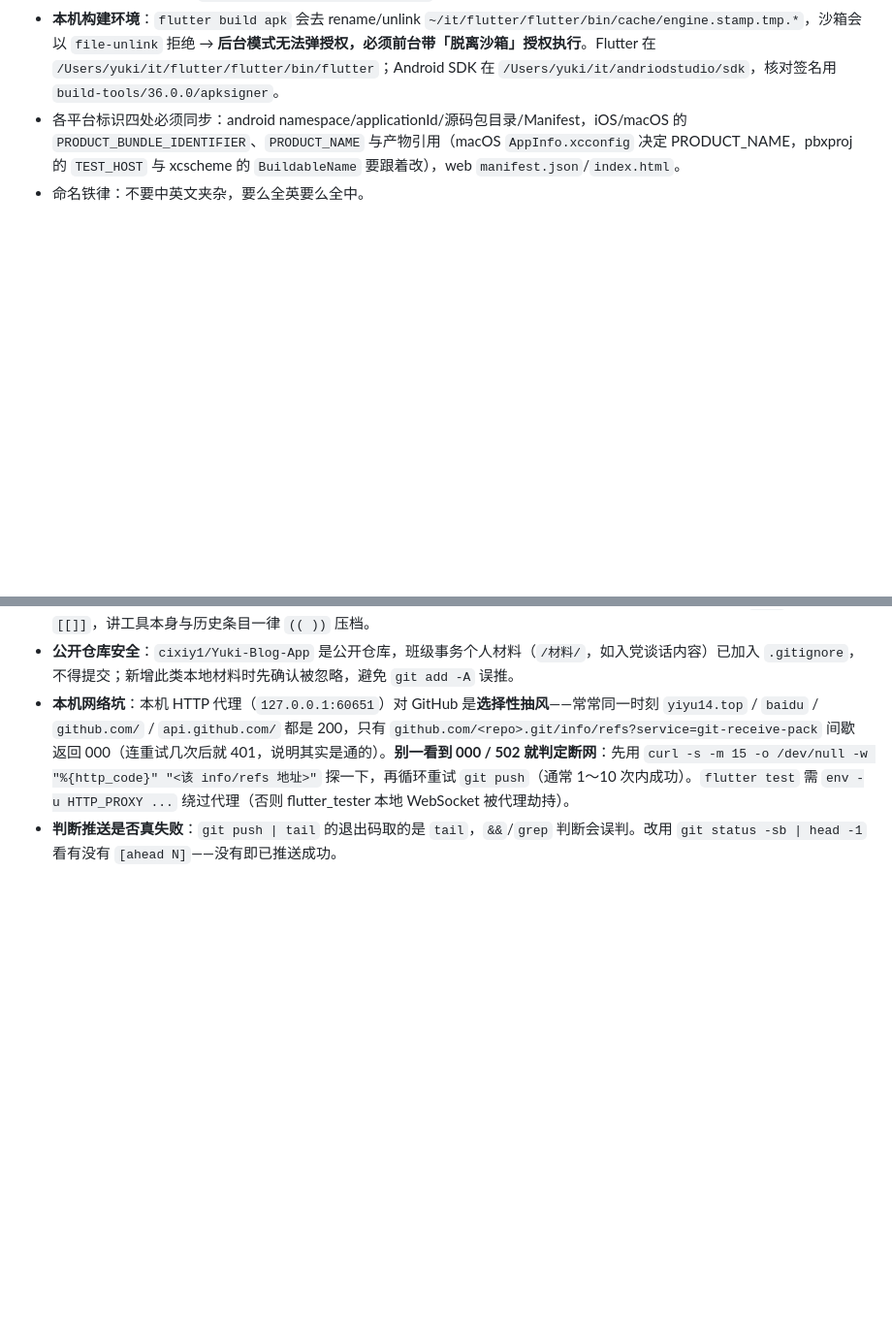
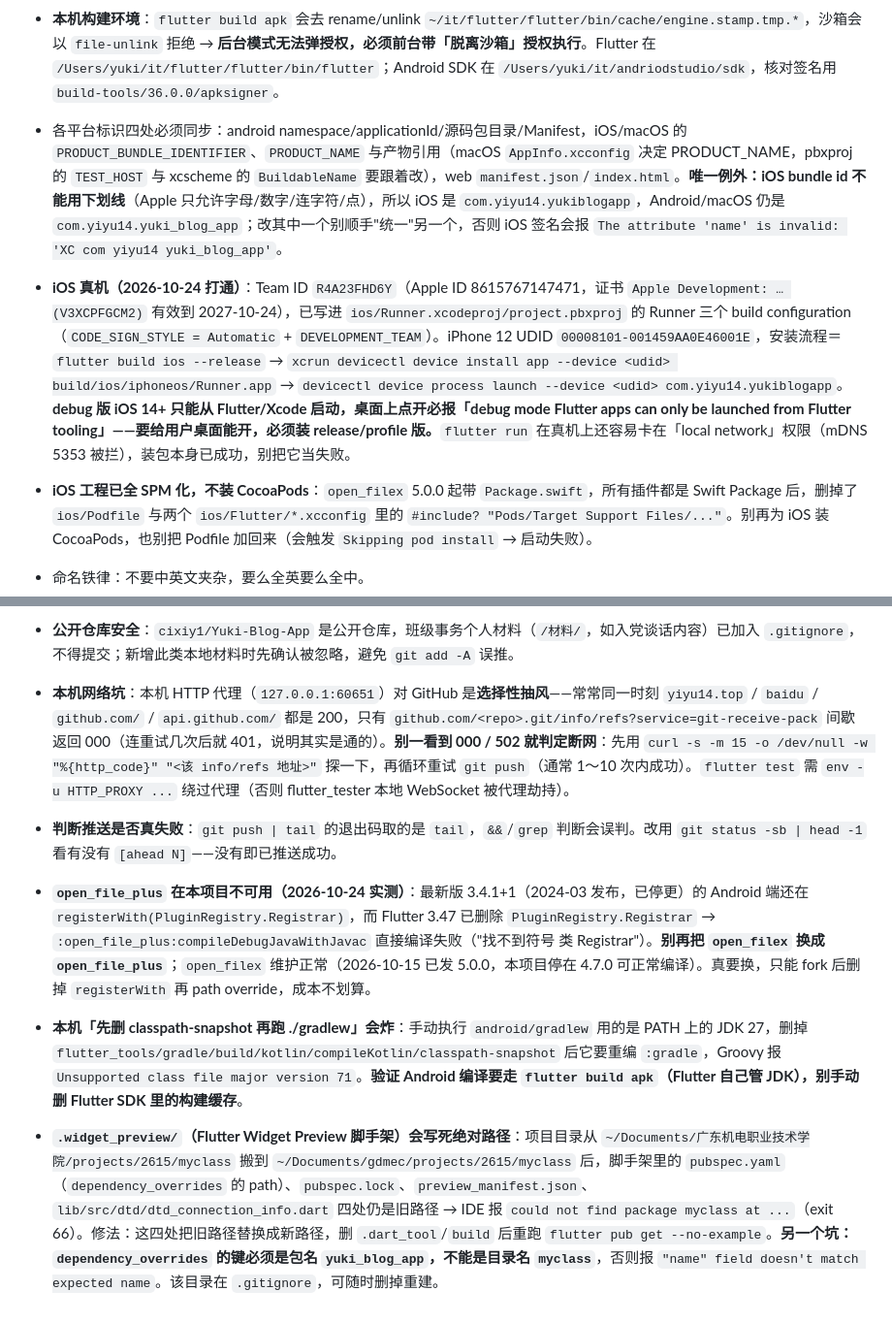
Before and after one commit to cixiy1/Yuki-Blog-App, a Markdown page: .workbuddy/memory/MEMORY.md, 2 parts joined by grey strips. Shown at 97% size. Drawn GitHub-style; blank space fills up the shorter version.

Commit message:
docs(memory): 记录 iOS 真机签名、bundle id 规则与 SPM 化

```diff
--- a/.workbuddy/memory/MEMORY.md
+++ b/.workbuddy/memory/MEMORY.md
@@ -5,7 +5,10 @@
 - **固定签名（铁律）**：release 一律用 `android/key.properties` 指定的固定 keystore——**签名参数全部由用户填写，我不得代拟任何口令/别名/证书信息**（模板 `android/key.properties.example`；生成密钥库 `tool/gen_release_keystore.sh`；导出 GitHub Secrets 用的 base64 + 仓库外备份 `tool/make_signing_secrets.sh`）。未配置时 build.gradle.kts 回退 AGP 的 debug 签名并打警告，但 debug 密钥**每台机器、每个 Actions runner 都各自现生成**，产出的包互相无法覆盖安装（`INSTALL_FAILED_UPDATE_INCOMPATIBLE`），App 内更新会直接失效。keystore + 口令丢失＝永远无法再发可覆盖升级的版本，必须有仓库外备份。核对签名：`apksigner verify --print-certs <apk>`，或 `cd android && ./gradlew :app:signingReport`（逐变体列出实际取用的 keystore）。临时测试密钥不得留在 `android/` 下。
 - **已定签名参数（2026-10-15，Yukiho 本人确认，勿改）**：`keyAlias=yuki-blog`、`dname=CN=Yukiho, O=Yukiho, C=CN`、有效期 36500 天（100 年）、`storeFile=release.jks`；口令由用户自持，**不记入任何文档**。证书 SHA-256 指纹 `91:40:6D:E2:74:3B:11:6E:92:86:5A:26:80:B5:D4:66:1D:FA:DB:ED:49:BF:6E:31:00:5F:D6:35:B5:6B:5B:E2` —— 以后核对发版包只需比这一串（`apksigner verify --print-certs`），DN 必须是 `CN=Yukiho, O=Yukiho, C=CN`。密钥库/口令备份 + GitHub Secrets 用的两份 base64 统一落在**仓库外 `~/Documents/Yuki/signing-2615/`**（`tool/make_signing_secrets.sh` 的 OUT，2026-10-15 从 `~/Documents/gdmec/signing-2615` 迁来）。换签名＝所有已装用户必须卸载重装，非必要不做。
 - **本机构建环境**：`flutter build apk` 会去 rename/unlink `~/it/flutter/flutter/bin/cache/engine.stamp.tmp.*`，沙箱会以 `file-unlink` 拒绝 → **后台模式无法弹授权，必须前台带「脱离沙箱」授权执行**。Flutter 在 `/Users/yuki/it/flutter/flutter/bin/flutter`；Android SDK 在 `/Users/yuki/it/andriodstudio/sdk`，核对签名用 `build-tools/36.0.0/apksigner`。
-- 各平台标识四处必须同步：android namespace/applicationId/源码包目录/Manifest，iOS/macOS 的 `PRODUCT_BUNDLE_IDENTIFIER`、`PRODUCT_NAME` 与产物引用（macOS `AppInfo.xcconfig` 决定 PRODUCT_NAME，pbxproj 的 `TEST_HOST` 与 xcscheme 的 `BuildableName` 要跟着改），web `manifest.json`/`index.html`。
+- 各平台标识四处必须同步：android namespace/applicationId/源码包目录/Manifest，iOS/macOS 的 `PRODUCT_BUNDLE_IDENTIFIER`、`PRODUCT_NAME` 与产物引用（macOS `AppInfo.xcconfig` 决定 PRODUCT_NAME，pbxproj 的 `TEST_HOST` 与 xcscheme 的 `BuildableName` 要跟着改），web `manifest.json`/`index.html`。**唯一例外：iOS bundle id 不能用下划线**（Apple 只允许字母/数字/连字符/点），所以 iOS 是 `com.yiyu14.yukiblogapp`，Android/macOS 仍是 `com.yiyu14.yuki_blog_app`；改其中一个别顺手"统一"另一个，否则 iOS 签名会报 `The attribute 'name' is invalid: 'XC com yiyu14 yuki_blog_app'`。
+- **iOS 真机（2026-10-24 打通）**：Team ID `R4A23FHD6Y`（Apple ID 8615767147471，证书 `Apple Development: … (V3XCPFGCM2)` 有效到 2027-10-24），已写进 `ios/Runner.xcodeproj/project.pbxproj` 的 Runner 三个 build configuration（`CODE_SIGN_STYLE = Automatic` + `DEVELOPMENT_TEAM`）。iPhone 12 UDID `00008101-001459AA0E46001E`，安装流程＝`flutter build ios --release` → `xcrun devicectl device install app --device <udid> build/ios/iphoneos/Runner.app` → `devicectl device process launch --device <udid> com.yiyu14.yukiblogapp`。**debug 版 iOS 14+ 只能从 Flutter/Xcode 启动，桌面上点开必报「debug mode Flutter apps can only be launched from Flutter tooling」——要给用户桌面能开，必须装 release/profile 版。**`flutter run` 在真机上还容易卡在「local network」权限（mDNS 5353 被拦），装包本身已成功，别把它当失败。
+- **iOS 工程已全 SPM 化，不装 CocoaPods**：`open_filex` 5.0.0 起带 `Package.swift`，所有插件都是 Swift Package 后，删掉了 `ios/Podfile` 与两个 `ios/Flutter/*.xcconfig` 里的 `#include? "Pods/Target Support Files/..."`。别再为 iOS 装 CocoaPods，也别把 Podfile 加回来（会触发 `Skipping pod install` → 启动失败）。
+
 - 命名铁律：不要中英文夹杂，要么全英要么全中。
 - **联动维护义务**：每次为本项目（Yuki-Blog App）开发出实质性功能/里程碑时，必须同步维护博客 yiyu14.top 的「项目展示页」条目及对应的 .md 文档（维护流程见 skill: firefly-projects-page）。新增功能、改名、上线等节点都要检查博客展示项是否需要更新。
 - **Git 日志维护**：每个实质性开发节点（新功能 / 修复 / 重构 / 改名）都要及时单独提交，用 Conventional Commits 规范（feat/fix/docs/chore...），不要攒一堆改动混成一个提交。
@@ -22,3 +25,6 @@
 - **公开仓库安全**：`cixiy1/Yuki-Blog-App` 是公开仓库，班级事务个人材料（`/材料/`，如入党谈话内容）已加入 `.gitignore`，不得提交；新增此类本地材料时先确认被忽略，避免 `git add -A` 误推。
 - **本机网络坑**：本机 HTTP 代理（`127.0.0.1:60651`）对 GitHub 是**选择性抽风**——常常同一时刻 `yiyu14.top` / `baidu` / `github.com/` / `api.github.com/` 都是 200，只有 `github.com/<repo>.git/info/refs?service=git-receive-pack` 间歇返回 000（连重试几次后就 401，说明其实是通的）。**别一看到 000 / 502 就判定断网**：先用 `curl -s -m 15 -o /dev/null -w "%{http_code}" "<该 info/refs 地址>"` 探一下，再循环重试 `git push`（通常 1～10 次内成功）。`flutter test` 需 `env -u HTTP_PROXY ...` 绕过代理（否则 flutter_tester 本地 WebSocket 被代理劫持）。
 - **判断推送是否真失败**：`git push | tail` 的退出码取的是 `tail`，`&&`/`grep` 判断会误判。改用 `git status -sb | head -1` 看有没有 `[ahead N]`——没有即已推送成功。
+- **`open_file_plus` 在本项目不可用（2026-10-24 实测）**：最新版 3.4.1+1（2024-03 发布，已停更）的 Android 端还在 `registerWith(PluginRegistry.Registrar)`，而 Flutter 3.47 已删除 `PluginRegistry.Registrar` → `:open_file_plus:compileDebugJavaWithJavac` 直接编译失败（"找不到符号 类 Registrar"）。**别再把 `open_filex` 换成 `open_file_plus`**；`open_filex` 维护正常（2026-10-15 已发 5.0.0，本项目停在 4.7.0 可正常编译）。真要换，只能 fork 后删掉 `registerWith` 再 path override，成本不划算。
+- **本机「先删 classpath-snapshot 再跑 ./gradlew」会炸**：手动执行 `android/gradlew` 用的是 PATH 上的 JDK 27，删掉 `flutter_tools/gradle/build/kotlin/compileKotlin/classpath-snapshot` 后它要重编 `:gradle`，Groovy 报 `Unsupported class file major version 71`。**验证 Android 编译要走 `flutter build apk`（Flutter 自己管 JDK），别手动删 Flutter SDK 里的构建缓存**。
+- **`.widget_preview/`（Flutter Widget Preview 脚手架）会写死绝对路径**：项目目录从 `~/Documents/广东机电职业技术学院/projects/2615/myclass` 搬到 `~/Documents/gdmec/projects/2615/myclass` 后，脚手架里的 `pubspec.yaml`（`dependency_overrides` 的 path）、`pubspec.lock`、`preview_manifest.json`、`lib/src/dtd/dtd_connection_info.dart` 四处仍是旧路径 → IDE 报 `could not find package myclass at ...`（exit 66）。修法：这四处把旧路径替换成新路径，删 `.dart_tool`/`build` 后重跑 `flutter pub get --no-example`。**另一个坑：`dependency_overrides` 的键必须是包名 `yuki_blog_app`，不能是目录名 `myclass`**，否则报 `"name" field doesn't match expected name`。该目录在 `.gitignore`，可随时删掉重建。
```
